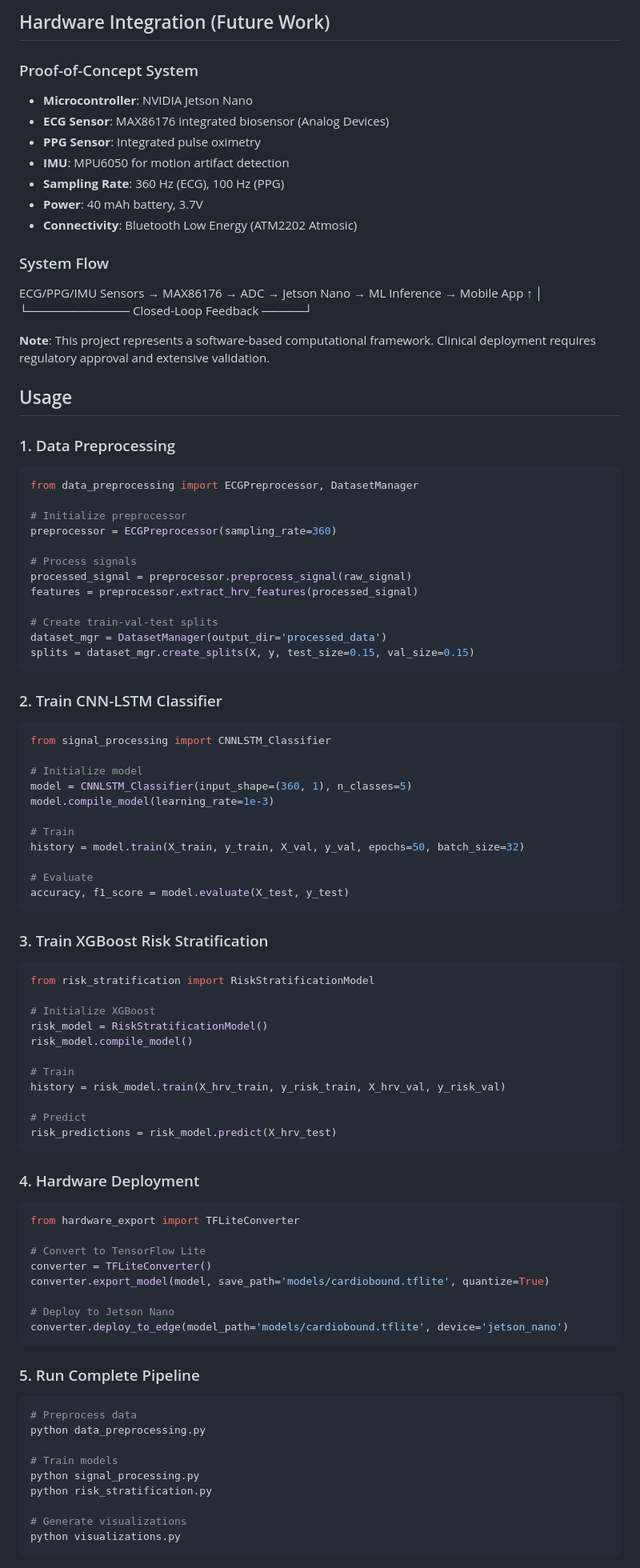
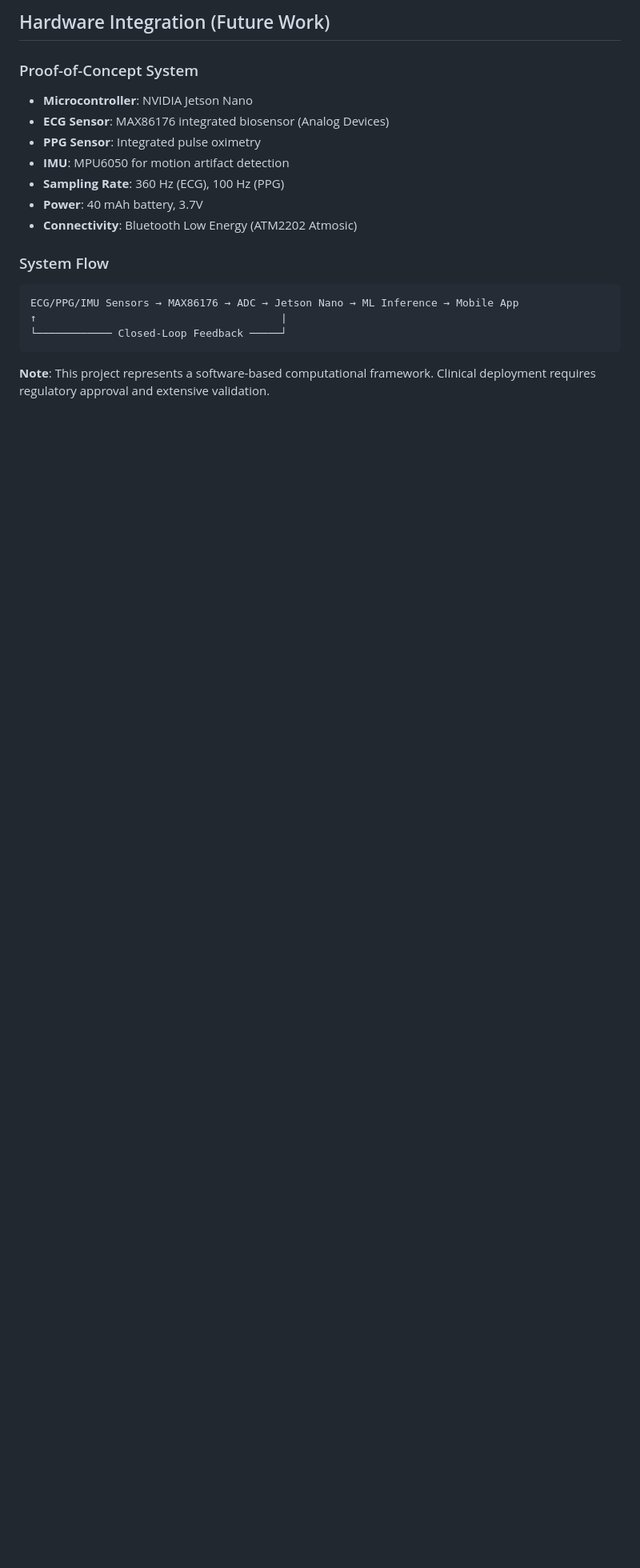
Before and after one commit to SPatsamatla09/CardioBound, a Markdown page: README.md, the part around one of its changes. Shown at 80% size. Rendered like a GitHub page; blank space fills up the shorter version.

````diff
--- a/README.md
+++ b/README.md
@@ -219,86 +219,10 @@ python visualizations.py
 - **Connectivity**: Bluetooth Low Energy (ATM2202 Atmosic)
 
 ### System Flow
+```
 ECG/PPG/IMU Sensors → MAX86176 → ADC → Jetson Nano → ML Inference → Mobile App
-↑                                   │
+↑                                       |
 └──────────── Closed-Loop Feedback ─────┘
+```
 
 **Note**: This project represents a software-based computational framework. Clinical deployment requires regulatory approval and extensive validation.
-
-## Usage
-
-### 1. Data Preprocessing
-
-```python
-from data_preprocessing import ECGPreprocessor, DatasetManager
-
-# Initialize preprocessor
-preprocessor = ECGPreprocessor(sampling_rate=360)
-
-# Process signals
-processed_signal = preprocessor.preprocess_signal(raw_signal)
-features = preprocessor.extract_hrv_features(processed_signal)
-
-# Create train-val-test splits
-dataset_mgr = DatasetManager(output_dir='processed_data')
-splits = dataset_mgr.create_splits(X, y, test_size=0.15, val_size=0.15)
-```
-
-### 2. Train CNN-LSTM Classifier
-
-```python
-from signal_processing import CNNLSTM_Classifier
-
-# Initialize model
-model = CNNLSTM_Classifier(input_shape=(360, 1), n_classes=5)
-model.compile_model(learning_rate=1e-3)
-
-# Train
-history = model.train(X_train, y_train, X_val, y_val, epochs=50, batch_size=32)
-
-# Evaluate
-accuracy, f1_score = model.evaluate(X_test, y_test)
-```
-
-### 3. Train XGBoost Risk Stratification
-
-```python
-from risk_stratification import RiskStratificationModel
-
-# Initialize XGBoost
-risk_model = RiskStratificationModel()
-risk_model.compile_model()
-
-# Train
-history = risk_model.train(X_hrv_train, y_risk_train, X_hrv_val, y_risk_val)
-
-# Predict
-risk_predictions = risk_model.predict(X_hrv_test)
-```
-
-### 4. Hardware Deployment
-
-```python
-from hardware_export import TFLiteConverter
-
-# Convert to TensorFlow Lite
-converter = TFLiteConverter()
-converter.export_model(model, save_path='models/cardiobound.tflite', quantize=True)
-
-# Deploy to Jetson Nano
-converter.deploy_to_edge(model_path='models/cardiobound.tflite', device='jetson_nano')
-```
-
-### 5. Run Complete Pipeline
-
-```bash
-# Preprocess data
-python data_preprocessing.py
-
-# Train models
-python signal_processing.py
-python risk_stratification.py
-
-# Generate visualizations
-python visualizations.py
-```
````
Also changed, not shown: other parts of README.md (+1 -1 lines).
